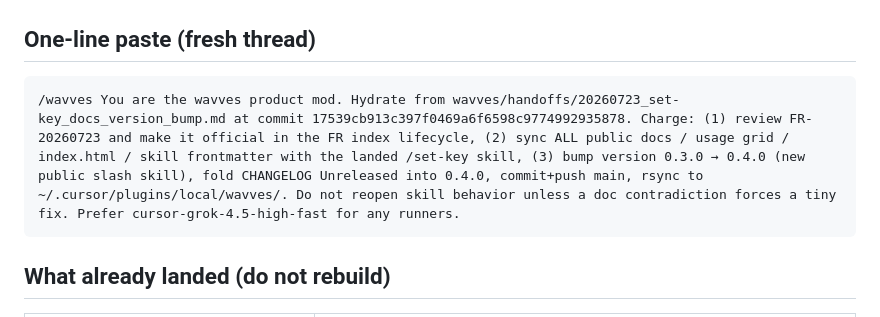
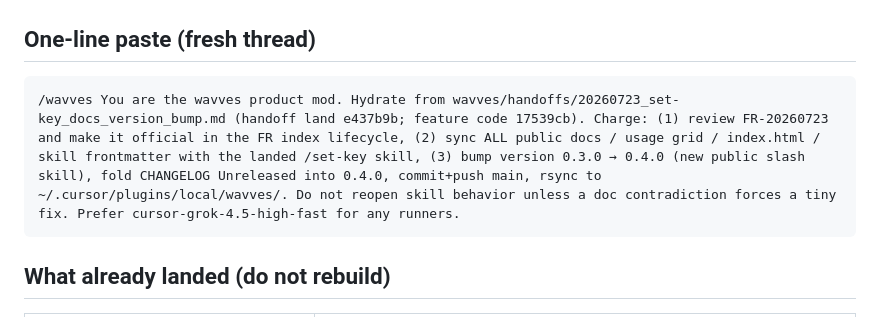
Before and after one commit to GilRaitses/wavves, a Markdown page: wavves/handoffs/20260723_set-key_docs_version_bump.md, the part around the change. GitHub-like rendering.

Commit message:
Fix handoff paste to cite handoff land hash.
Co-authored-by: Cursor <cursoragent@cursor.com>

````diff
--- a/wavves/handoffs/20260723_set-key_docs_version_bump.md
+++ b/wavves/handoffs/20260723_set-key_docs_version_bump.md
@@ -14,7 +14,7 @@ local_plugin_mirror: ~/.cursor/plugins/local/wavves/  (rsync after land)
 ## One-line paste (fresh thread)
 
 ```text
-/wavves You are the wavves product mod. Hydrate from wavves/handoffs/20260723_set-key_docs_version_bump.md at commit 17539cb913c397f0469a6f6598c9774992935878. Charge: (1) review FR-20260723 and make it official in the FR index lifecycle, (2) sync ALL public docs / usage grid / index.html / skill frontmatter with the landed /set-key skill, (3) bump version 0.3.0 → 0.4.0 (new public slash skill), fold CHANGELOG Unreleased into 0.4.0, commit+push main, rsync to ~/.cursor/plugins/local/wavves/. Do not reopen skill behavior unless a doc contradiction forces a tiny fix. Prefer cursor-grok-4.5-high-fast for any runners.
+/wavves You are the wavves product mod. Hydrate from wavves/handoffs/20260723_set-key_docs_version_bump.md (handoff land e437b9b; feature code 17539cb). Charge: (1) review FR-20260723 and make it official in the FR index lifecycle, (2) sync ALL public docs / usage grid / index.html / skill frontmatter with the landed /set-key skill, (3) bump version 0.3.0 → 0.4.0 (new public slash skill), fold CHANGELOG Unreleased into 0.4.0, commit+push main, rsync to ~/.cursor/plugins/local/wavves/. Do not reopen skill behavior unless a doc contradiction forces a tiny fix. Prefer cursor-grok-4.5-high-fast for any runners.
 ```
 
 ## What already landed (do not rebuild)
````
